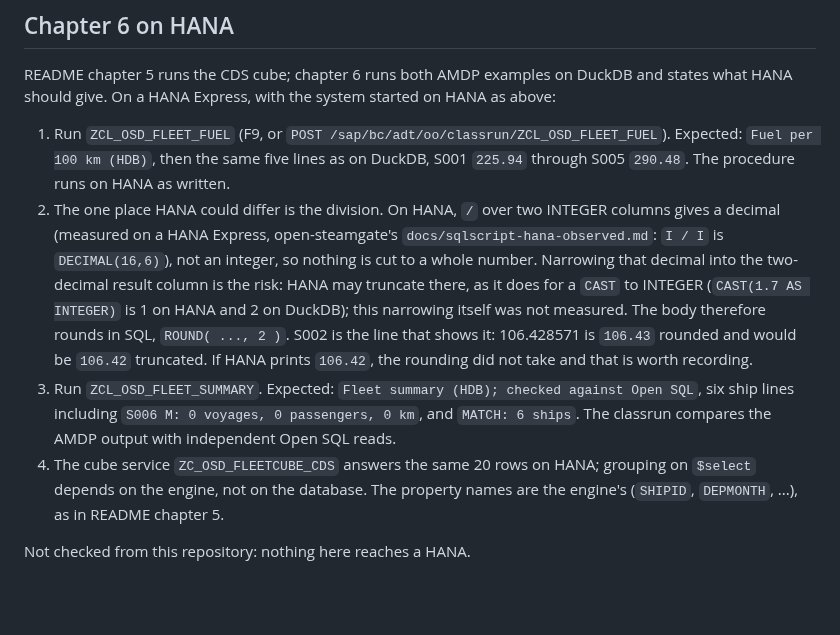
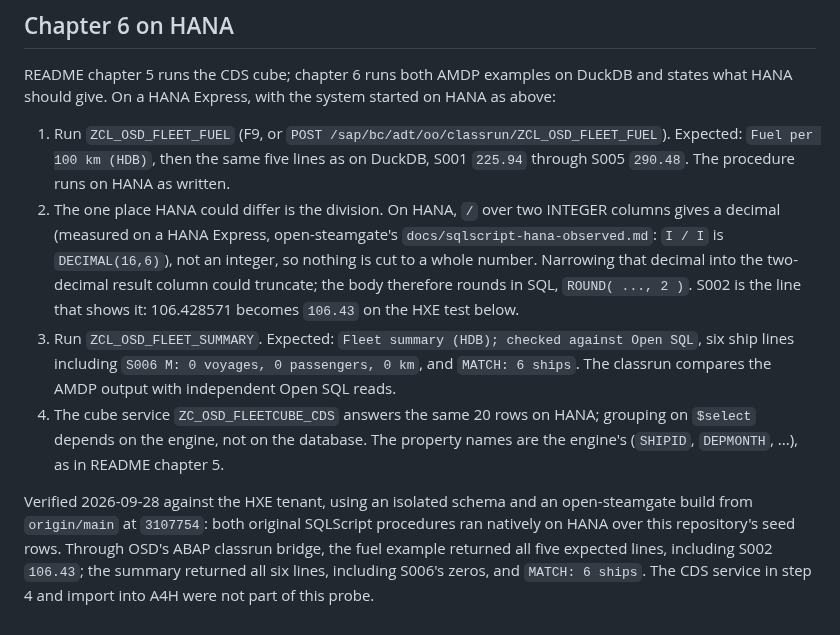
Before and after one commit to oisee/osg-demo, a Markdown page: docs/hana.md, the part around the change. GitHub-like rendering; blank space fills up the shorter version.

Commit message:
docs: record Chapter 6 HANA verification

```diff
--- a/docs/hana.md
+++ b/docs/hana.md
@@ -18,8 +18,8 @@ Open SQL and the local OData runtime can use HANA for the same demo flow. eAMDP
 README chapter 5 runs the CDS cube; chapter 6 runs both AMDP examples on DuckDB and states what HANA should give. On a HANA Express, with the system started on HANA as above:
 
 1. Run `ZCL_OSD_FLEET_FUEL` (F9, or `POST /sap/bc/adt/oo/classrun/ZCL_OSD_FLEET_FUEL`). Expected: `Fuel per 100 km (HDB)`, then the same five lines as on DuckDB, S001 `225.94` through S005 `290.48`. The procedure runs on HANA as written.
-2. The one place HANA could differ is the division. On HANA, `/` over two INTEGER columns gives a decimal (measured on a HANA Express, open-steamgate's `docs/sqlscript-hana-observed.md`: `I / I` is `DECIMAL(16,6)`), not an integer, so nothing is cut to a whole number. Narrowing that decimal into the two-decimal result column is the risk: HANA may truncate there, as it does for a `CAST` to INTEGER (`CAST(1.7 AS INTEGER)` is 1 on HANA and 2 on DuckDB); this narrowing itself was not measured. The body therefore rounds in SQL, `ROUND( ..., 2 )`. S002 is the line that shows it: 106.428571 is `106.43` rounded and would be `106.42` truncated. If HANA prints `106.42`, the rounding did not take and that is worth recording.
+2. The one place HANA could differ is the division. On HANA, `/` over two INTEGER columns gives a decimal (measured on a HANA Express, open-steamgate's `docs/sqlscript-hana-observed.md`: `I / I` is `DECIMAL(16,6)`), not an integer, so nothing is cut to a whole number. Narrowing that decimal into the two-decimal result column could truncate; the body therefore rounds in SQL, `ROUND( ..., 2 )`. S002 is the line that shows it: 106.428571 becomes `106.43` on the HXE test below.
 3. Run `ZCL_OSD_FLEET_SUMMARY`. Expected: `Fleet summary (HDB); checked against Open SQL`, six ship lines including `S006 M: 0 voyages, 0 passengers, 0 km`, and `MATCH: 6 ships`. The classrun compares the AMDP output with independent Open SQL reads.
 4. The cube service `ZC_OSD_FLEETCUBE_CDS` answers the same 20 rows on HANA; grouping on `$select` depends on the engine, not on the database. The property names are the engine's (`SHIPID`, `DEPMONTH`, ...), as in README chapter 5.
 
-Not checked from this repository: nothing here reaches a HANA.
+Verified 2026-09-28 against the HXE tenant, using an isolated schema and an open-steamgate build from `origin/main` at `3107754`: both original SQLScript procedures ran natively on HANA over this repository's seed rows. Through OSD's ABAP classrun bridge, the fuel example returned all five expected lines, including S002 `106.43`; the summary returned all six lines, including S006's zeros, and `MATCH: 6 ships`. The CDS service in step 4 and import into A4H were not part of this probe.
```
